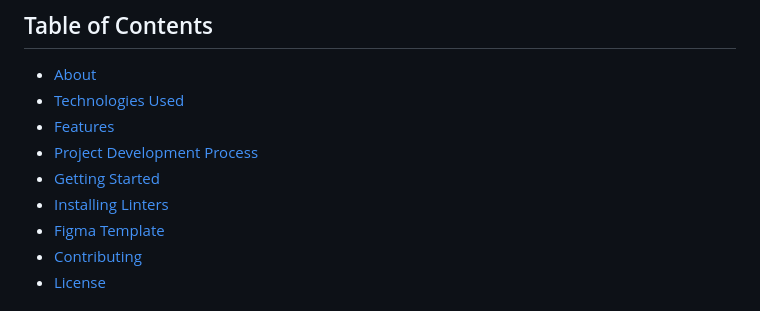
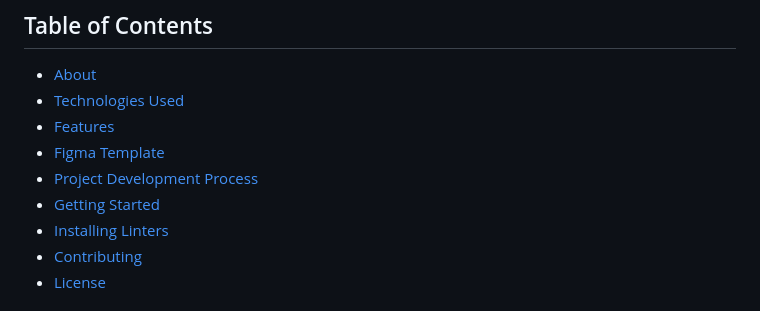
Before and after one commit to SAADSULEMAN053/My_Portfolio_Web_Tech, a Markdown page: README.md, the part around the change. Drawn GitHub-style.

```diff
--- a/README.md
+++ b/README.md
@@ -9,10 +9,10 @@ http://saadiduous.me/My_Portfolio_Web_Tech/
 - [About](#about)
 - [Technologies Used](#technologies-used)
 - [Features](#features)
+- [Figma Template](#figma-template)
 - [Project Development Process](#project-development-process)
 - [Getting Started](#getting-started)
 - [Installing Linters](#installing-linters)
-- [Figma Template](#figma-template)
 - [Contributing](#contributing)
 - [License](#license)
 
```
